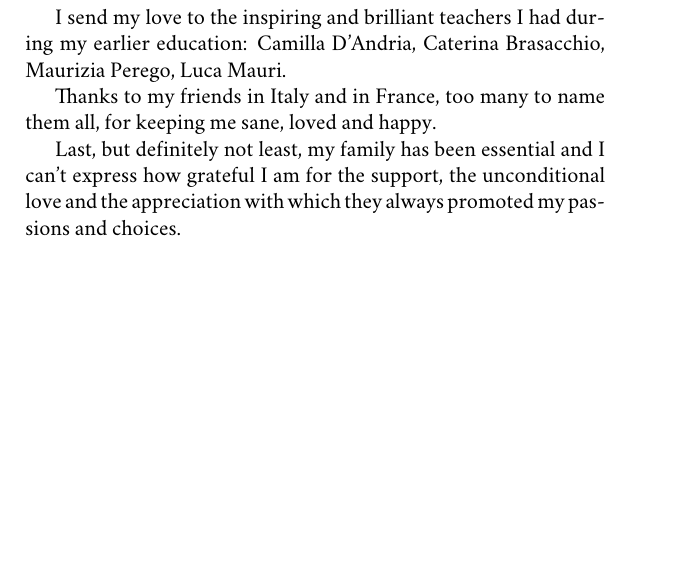
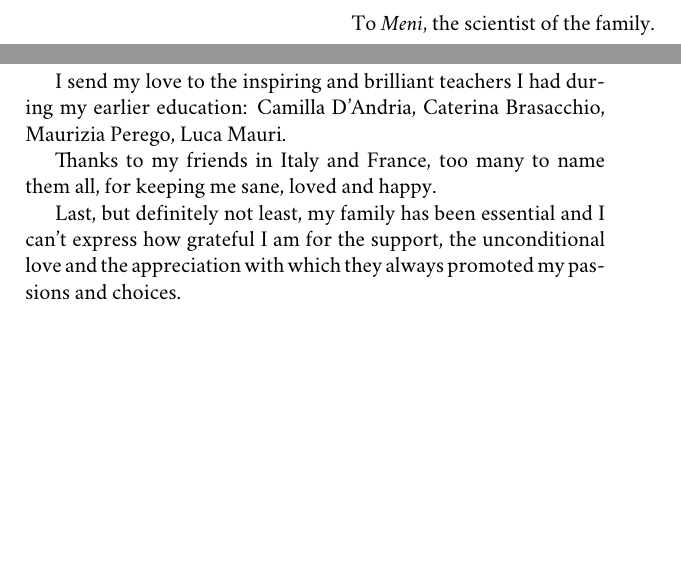
Before and after one commit to avivace/master-thesis, a LaTeX thesis (thesis.tex, which reads chapters/0_dedication.tex, chapters/2_ack.tex): part of page 4 of 32 before the commit and two parts of pages 3 and 5 of 33 after it, the two joined at a grey line, cut at the place of the change, the shorter picture padded with empty space. Compiled offline with XeLaTeX; a missing font is replaced by an installed copy or a similar font.

Commit message:
Add dedication

```diff
--- /dev/null
+++ b/chapters/0_dedication.tex
@@ -0,0 +1,8 @@
+\clearpage
+\begin{flushright}
+	\thispagestyle{empty}
+	\vspace*{50 mm}
+	To \textit{Meni}, the scientist of the family.
+
+\end{flushright}
+\clearpage
--- a/chapters/2_ack.tex
+++ b/chapters/2_ack.tex
@@ -18,7 +18,7 @@
 
 		I send my love to the inspiring and brilliant teachers I had during my earlier education: Camilla D'Andria, Caterina Brasacchio, Maurizia Perego, Luca Mauri.
 
-		Thanks to my friends in Italy and in France, too many to name them all, for keeping me sane, loved and happy.
+		Thanks to my friends in Italy and France, too many to name them all, for keeping me sane, loved and happy.
 
 		Last, but definitely not least, my family has been essential and I can't express how grateful I am for the support, the unconditional love and the appreciation with which they always promoted my passions and choices.
 
--- a/thesis.tex
+++ b/thesis.tex
@@ -7,6 +7,14 @@
 \usepackage{wrapfig}
 \usepackage{graphicx}
 \usepackage{lipsum}
+
+\usepackage[xindy, toc, acronyms, nomain]{glossaries}
+
+
+\newacronym{lvm}{LVM}{Logical Volume Manager}
+
+\makeglossaries
+
 
 % Tables
 \usepackage{multirow}
@@ -61,5 +70,7 @@
 \input{chapters/1_abstract}
 \input{chapters/2_ack}
+
+\pagebreak
 
 % Table of Contents (hidden from the table of contents)
 \tableofcontents*
```
Also changed, not shown: chapters/2_ack.tex (2 more changed lines), thesis.tex (2 more changed lines).
